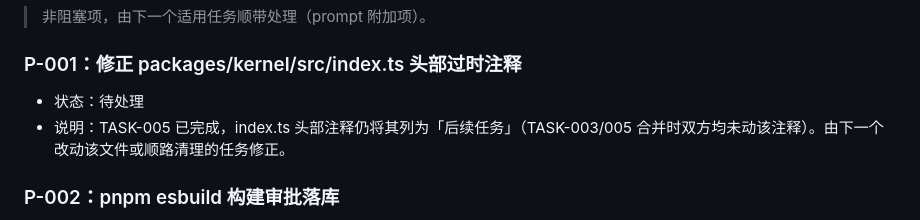
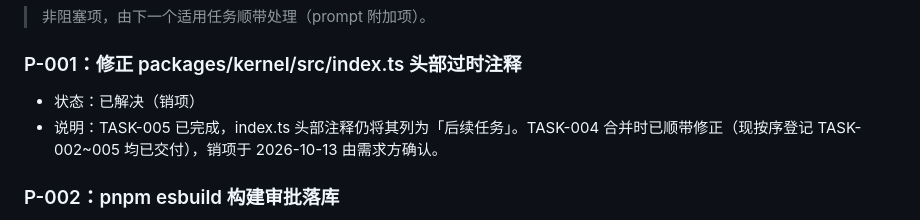
Before and after one commit to PastSheep/issheepbox, a Markdown page: docs/TASKS.md, the part around the change. Rendered like a GitHub page.

Commit message:
docs: P-001销项(TASK-004已顺带修正kernel/index.ts注释)

```diff
--- a/docs/TASKS.md
+++ b/docs/TASKS.md
@@ -139,8 +139,8 @@
 > 非阻塞项，由下一个适用任务顺带处理（prompt 附加项）。
 
 ### P-001：修正 packages/kernel/src/index.ts 头部过时注释
-- 状态：待处理
-- 说明：TASK-005 已完成，index.ts 头部注释仍将其列为「后续任务」（TASK-003/005 合并时双方均未动该注释）。由下一个改动该文件或顺路清理的任务修正。
+- 状态：已解决（销项）
+- 说明：TASK-005 已完成，index.ts 头部注释仍将其列为「后续任务」。TASK-004 合并时已顺带修正（现按序登记 TASK-002~005 均已交付），销项于 2026-10-13 由需求方确认。
 
 ### P-002：pnpm esbuild 构建审批落库
 - 状态：待处理
```
